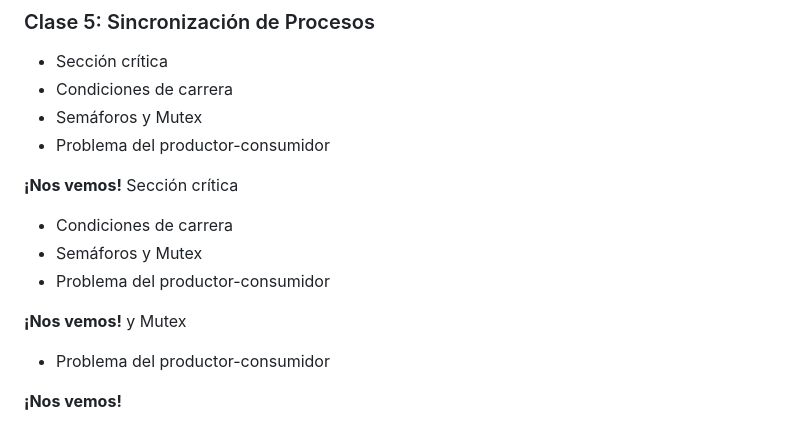
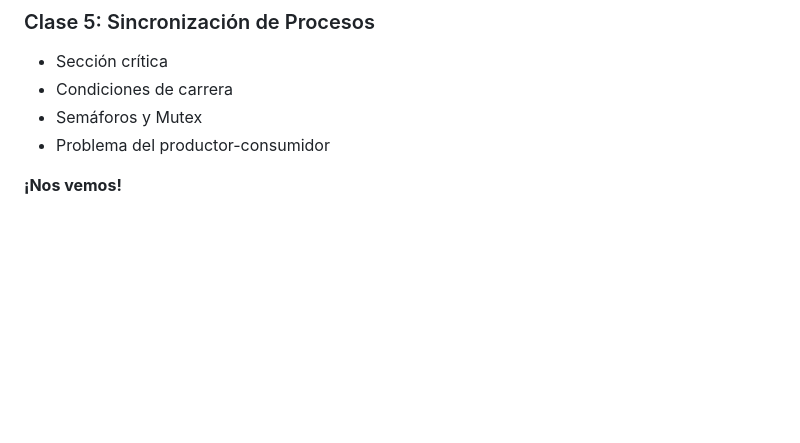
Before and after one commit to heldigard/unaula-IF0099-sistemas-operativos-I, a Markdown page: clases/unidad-03-planificacion/clase-04-algoritmos-planificacion.md, the part around one of its changes. Rendered like a GitHub page; blank space fills up the shorter version.

```diff
--- a/clases/unidad-03-planificacion/clase-04-algoritmos-planificacion.md
+++ b/clases/unidad-03-planificacion/clase-04-algoritmos-planificacion.md
@@ -443,13 +445,3 @@ Quantum óptimo:
 - Problema del productor-consumidor
 
 **¡Nos vemos!**
-Sección crítica
-- Condiciones de carrera
-- Semáforos y Mutex
-- Problema del productor-consumidor
-
-**¡Nos vemos!**
- y Mutex
-- Problema del productor-consumidor
-
-**¡Nos vemos!**
```
Also changed, not shown: other parts of clases/unidad-03-planificacion/clase-04-algoritmos-planificacion.md (+2 -0 lines), clases/unidad-02-procesos/clase-03-concepto-proceso.md (+4 -38 lines), assets/infografias/clase-03-cswitch-timeline.png (added), 2 other files.
